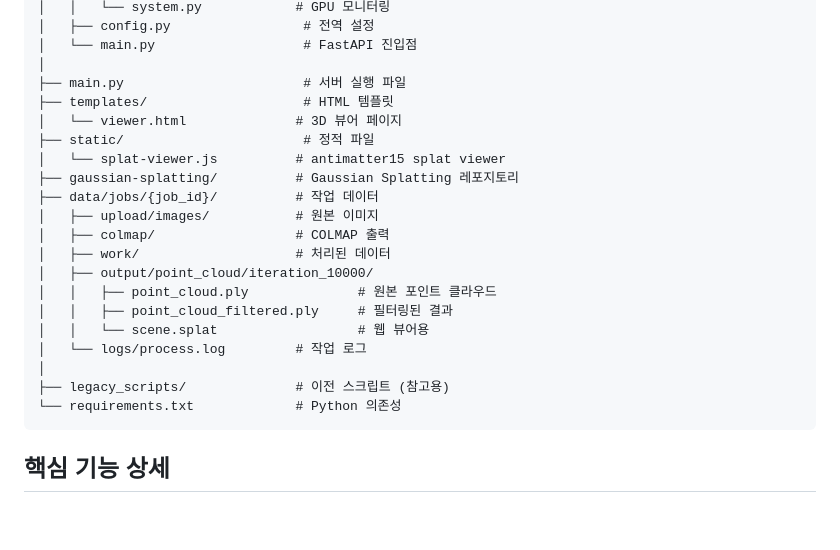
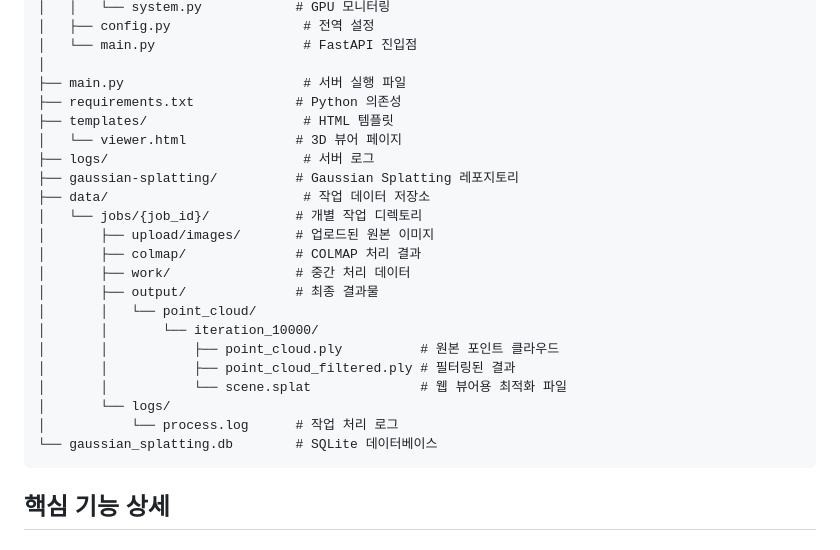
Before and after one commit to kyowon1108/codyssey_hackathon, a Markdown page: README.md, the part around the change. Rendered like a GitHub page; blank space fills up the shorter version.

Commit message:
Fix project structure in README
Update project structure to match actual filesystem:
- Remove non-existent static/ folder
- Add logs/ folder for server logs
- Add gaussian_splatting.db SQLite database
- Improve data directory hierarchy clarity
- Enhance comments for better understanding

🤖 Generated with [Claude Code](https://claude.com/claude-code)

Co-Authored-By: Claude <noreply@anthropic.com>

````diff
--- a/README.md
+++ b/README.md
@@ -66,23 +66,25 @@ codyssey_hackathon/
 │   └── main.py                   # FastAPI 진입점
 │
 ├── main.py                       # 서버 실행 파일
+├── requirements.txt             # Python 의존성
 ├── templates/                    # HTML 템플릿
 │   └── viewer.html              # 3D 뷰어 페이지
-├── static/                       # 정적 파일
-│   └── splat-viewer.js          # antimatter15 splat viewer
+├── logs/                         # 서버 로그
 ├── gaussian-splatting/          # Gaussian Splatting 레포지토리
-├── data/jobs/{job_id}/          # 작업 데이터
-│   ├── upload/images/           # 원본 이미지
-│   ├── colmap/                  # COLMAP 출력
-│   ├── work/                    # 처리된 데이터
-│   ├── output/point_cloud/iteration_10000/
-│   │   ├── point_cloud.ply              # 원본 포인트 클라우드
-│   │   ├── point_cloud_filtered.ply     # 필터링된 결과
-│   │   └── scene.splat                  # 웹 뷰어용
-│   └── logs/process.log         # 작업 로그
-│
-├── legacy_scripts/              # 이전 스크립트 (참고용)
-└── requirements.txt             # Python 의존성
+├── data/                         # 작업 데이터 저장소
+│   └── jobs/{job_id}/           # 개별 작업 디렉토리
+│       ├── upload/images/       # 업로드된 원본 이미지
+│       ├── colmap/              # COLMAP 처리 결과
+│       ├── work/                # 중간 처리 데이터
+│       ├── output/              # 최종 결과물
+│       │   └── point_cloud/
+│       │       └── iteration_10000/
+│       │           ├── point_cloud.ply          # 원본 포인트 클라우드
+│       │           ├── point_cloud_filtered.ply # 필터링된 결과
+│       │           └── scene.splat              # 웹 뷰어용 최적화 파일
+│       └── logs/
+│           └── process.log      # 작업 처리 로그
+└── gaussian_splatting.db        # SQLite 데이터베이스
 ```
 
 ## 핵심 기능 상세
````
